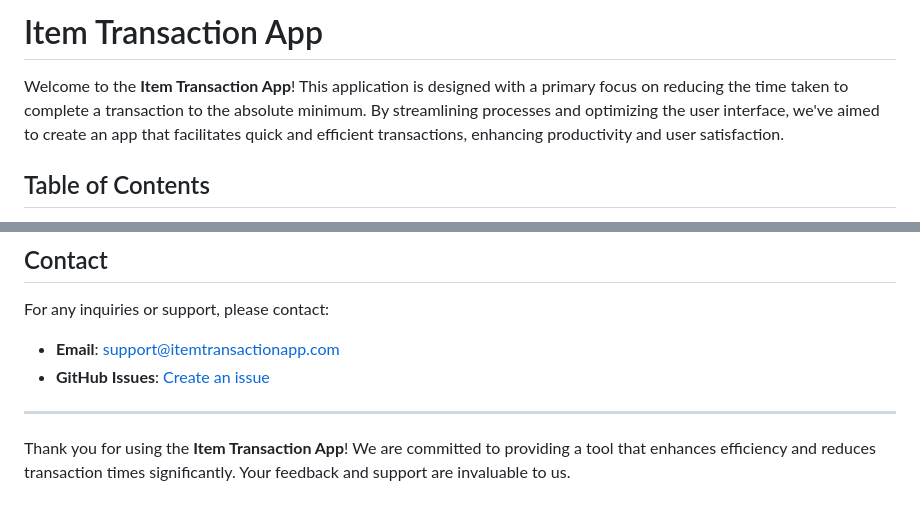
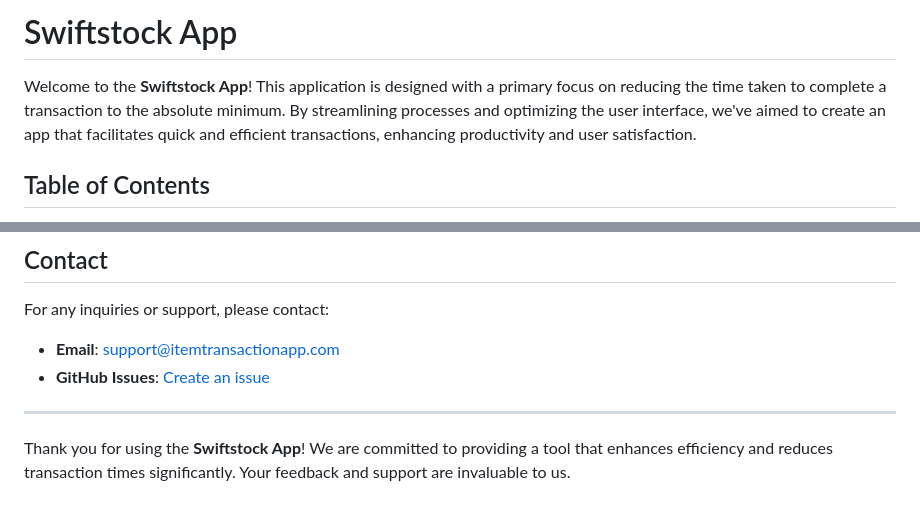
Before and after one commit to senavirathne/swiftstock_app, a Markdown page: README.md, 2 parts joined by grey strips. Rendered like a GitHub page.

```diff
--- a/README.md
+++ b/README.md
@@ -1,6 +1,6 @@
-# Item Transaction App
+# Swiftstock App
 
-Welcome to the **Item Transaction App**! This application is designed with a primary focus on reducing the time taken to complete a transaction to the absolute minimum. By streamlining processes and optimizing the user interface, we've aimed to create an app that facilitates quick and efficient transactions, enhancing productivity and user satisfaction.
+Welcome to the **Swiftstock App**! This application is designed with a primary focus on reducing the time taken to complete a transaction to the absolute minimum. By streamlining processes and optimizing the user interface, we've aimed to create an app that facilitates quick and efficient transactions, enhancing productivity and user satisfaction.
 
 ## Table of Contents
 
@@ -217,4 +217,4 @@ For any inquiries or support, please contact:
 
 ---
 
-Thank you for using the **Item Transaction App**! We are committed to providing a tool that enhances efficiency and reduces transaction times significantly. Your feedback and support are invaluable to us.
+Thank you for using the **Swiftstock App**! We are committed to providing a tool that enhances efficiency and reduces transaction times significantly. Your feedback and support are invaluable to us.
```
